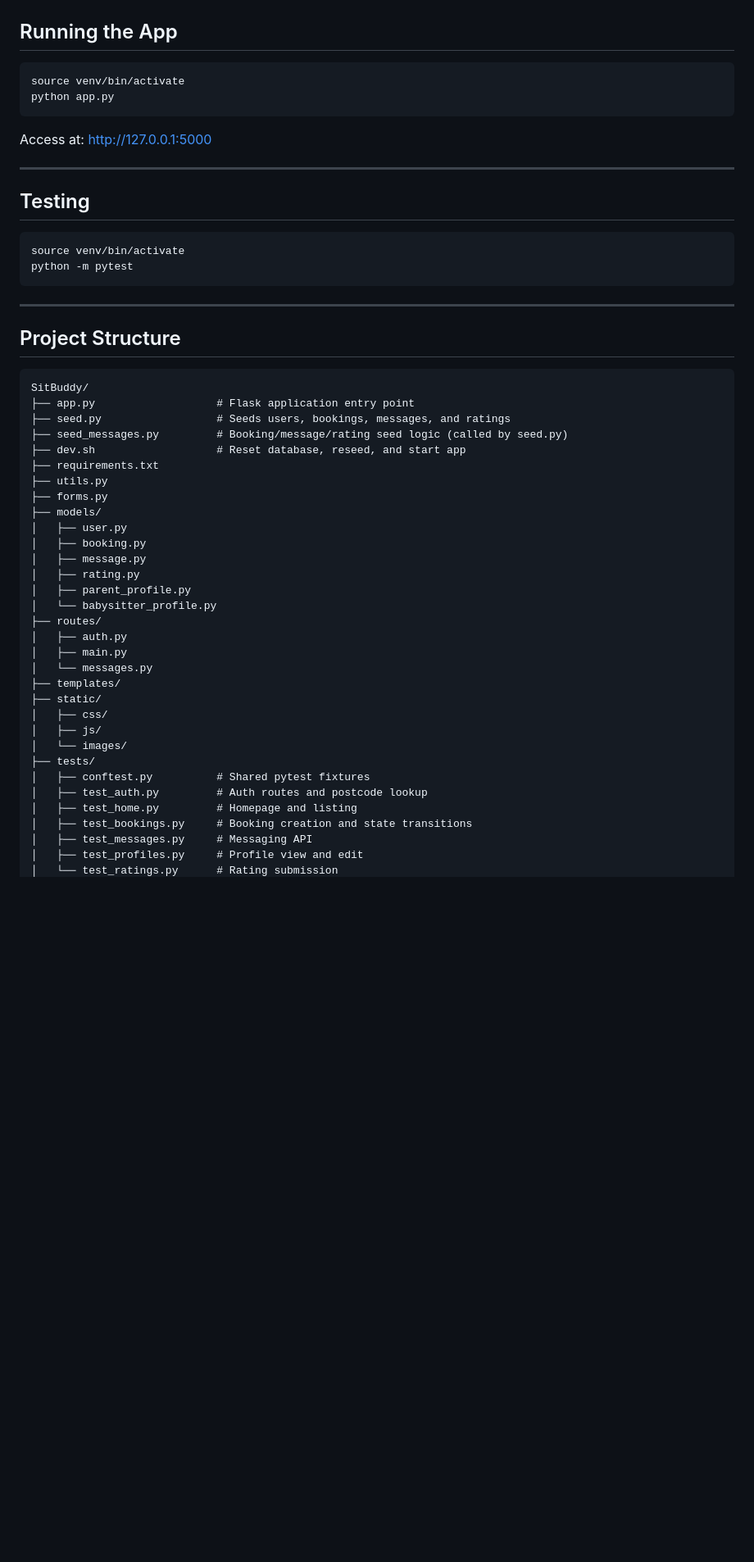
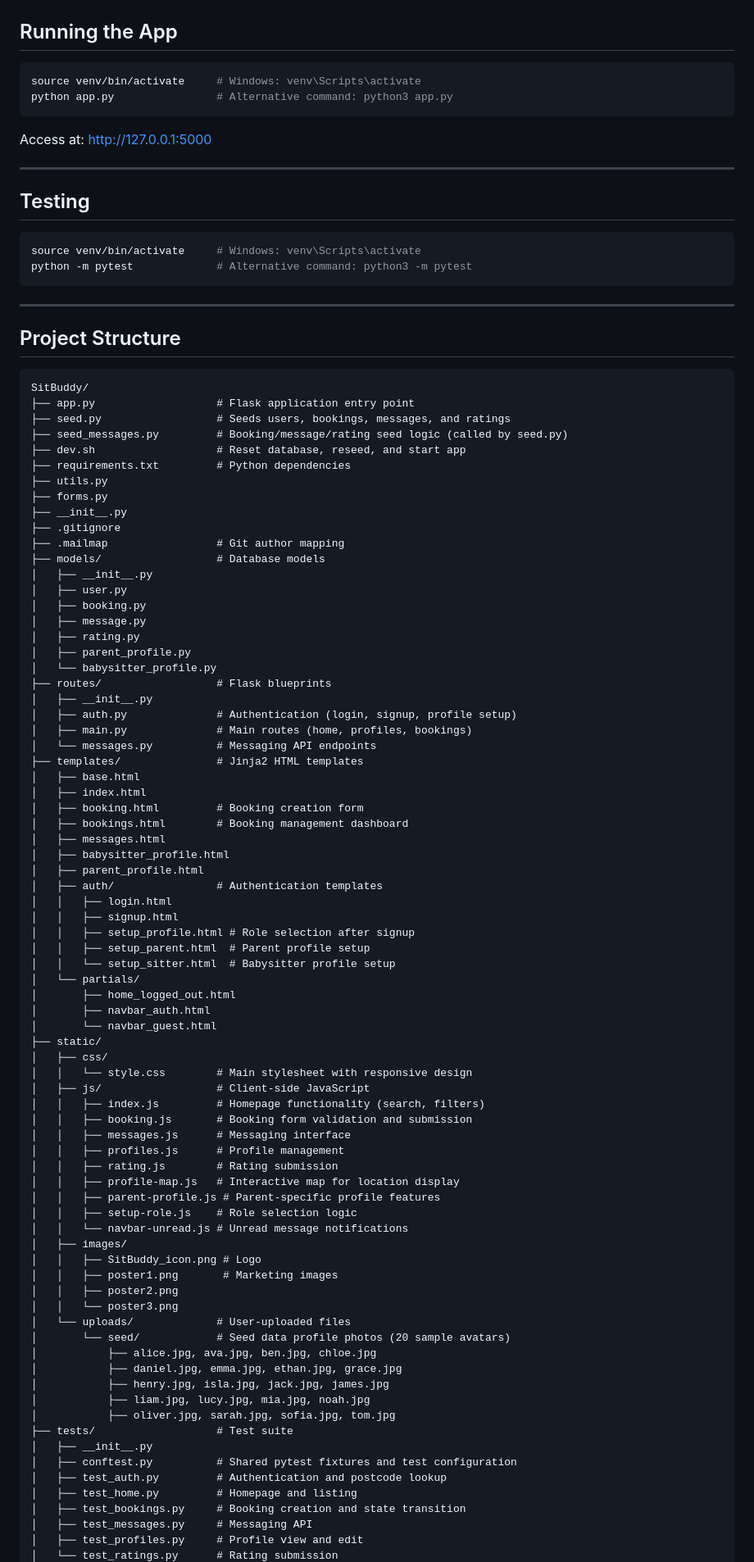
Before and after one commit to christineoen/CITS5505-Group-Project, a Markdown page: README.md, the part around one of its changes. Shown at 82% size. Rendered like a GitHub page; blank space fills up the shorter version.

Commit message:
Add some comments and complete the context of project structre.

````diff
--- a/README.md
+++ b/README.md
@@ -75,8 +83,8 @@ All seeded accounts use password: `password123`
 ## Running the App
 
 ```bash
-source venv/bin/activate
-python app.py
+source venv/bin/activate     # Windows: venv\Scripts\activate
+python app.py                # Alternative command: python3 app.py
 ```
 
 Access at: http://127.0.0.1:5000
@@ -86,44 +94,88 @@ Access at: http://127.0.0.1:5000
 ## Testing
 
 ```bash
-source venv/bin/activate
-python -m pytest
+source venv/bin/activate     # Windows: venv\Scripts\activate
+python -m pytest             # Alternative command: python3 -m pytest
 ```
 
 ---
 
 ## Project Structure
 
-```
+```text
 SitBuddy/
 ├── app.py                   # Flask application entry point
 ├── seed.py                  # Seeds users, bookings, messages, and ratings
 ├── seed_messages.py         # Booking/message/rating seed logic (called by seed.py)
 ├── dev.sh                   # Reset database, reseed, and start app
-├── requirements.txt
+├── requirements.txt         # Python dependencies
 ├── utils.py
 ├── forms.py
-├── models/
+├── __init__.py
+├── .gitignore
+├── .mailmap                 # Git author mapping
+├── models/                  # Database models
+│   ├── __init__.py
 │   ├── user.py
 │   ├── booking.py
 │   ├── message.py
 │   ├── rating.py
 │   ├── parent_profile.py
 │   └── babysitter_profile.py
-├── routes/
-│   ├── auth.py
-│   ├── main.py
-│   └── messages.py
-├── templates/
+├── routes/                  # Flask blueprints
+│   ├── __init__.py
+│   ├── auth.py              # Authentication (login, signup, profile setup)
+│   ├── main.py              # Main routes (home, profiles, bookings)
+│   └── messages.py          # Messaging API endpoints
+├── templates/               # Jinja2 HTML templates
+│   ├── base.html
+│   ├── index.html
+│   ├── booking.html         # Booking creation form
+│   ├── bookings.html        # Booking management dashboard
+│   ├── messages.html
+│   ├── babysitter_profile.html
+│   ├── parent_profile.html
+│   ├── auth/                # Authentication templates
+│   │   ├── login.html
+│   │   ├── signup.html
+│   │   ├── setup_profile.html # Role selection after signup
+│   │   ├── setup_parent.html  # Parent profile setup
+│   │   └── setup_sitter.html  # Babysitter profile setup
+│   └── partials/
+│       ├── home_logged_out.html
+│       ├── navbar_auth.html
+│       └── navbar_guest.html
 ├── static/
 │   ├── css/
-│   ├── js/
-│   └── images/
-├── tests/
-│   ├── conftest.py          # Shared pytest fixtures
-│   ├── test_auth.py         # Auth routes and postcode lookup
+│   │   └── style.css        # Main stylesheet with responsive design
+│   ├── js/                  # Client-side JavaScript
+│   │   ├── index.js         # Homepage functionality (search, filters)
+│   │   ├── booking.js       # Booking form validation and submission
+│   │   ├── messages.js      # Messaging interface
+│   │   ├── profiles.js      # Profile management
+│   │   ├── rating.js        # Rating submission
+│   │   ├── profile-map.js   # Interactive map for location display
+│   │   ├── parent-profile.js # Parent-specific profile features
+│   │   ├── setup-role.js    # Role selection logic
+│   │   └── navbar-unread.js # Unread message notifications
+│   ├── images/
+│   │   ├── SitBuddy_icon.png # Logo
+│   │   ├── poster1.png       # Marketing images
+│   │   ├── poster2.png
+│   │   └── poster3.png
+│   └── uploads/             # User-uploaded files
+│       └── seed/            # Seed data profile photos (20 sample avatars)
+│           ├── alice.jpg, ava.jpg, ben.jpg, chloe.jpg
+│           ├── daniel.jpg, emma.jpg, ethan.jpg, grace.jpg
+│           ├── henry.jpg, isla.jpg, jack.jpg, james.jpg
+│           ├── liam.jpg, lucy.jpg, mia.jpg, noah.jpg
+│           ├── oliver.jpg, sarah.jpg, sofia.jpg, tom.jpg
+├── tests/                   # Test suite
+│   ├── __init__.py
+│   ├── conftest.py          # Shared pytest fixtures and test configuration
+│   ├── test_auth.py         # Authentication and postcode lookup
 │   ├── test_home.py         # Homepage and listing
-│   ├── test_bookings.py     # Booking creation and state transitions
+│   ├── test_bookings.py     # Booking creation and state transition
 │   ├── test_messages.py     # Messaging API
 │   ├── test_profiles.py     # Profile view and edit
 │   └── test_ratings.py      # Rating submission
````
Also changed, not shown: other parts of README.md (+20 -4 lines).
